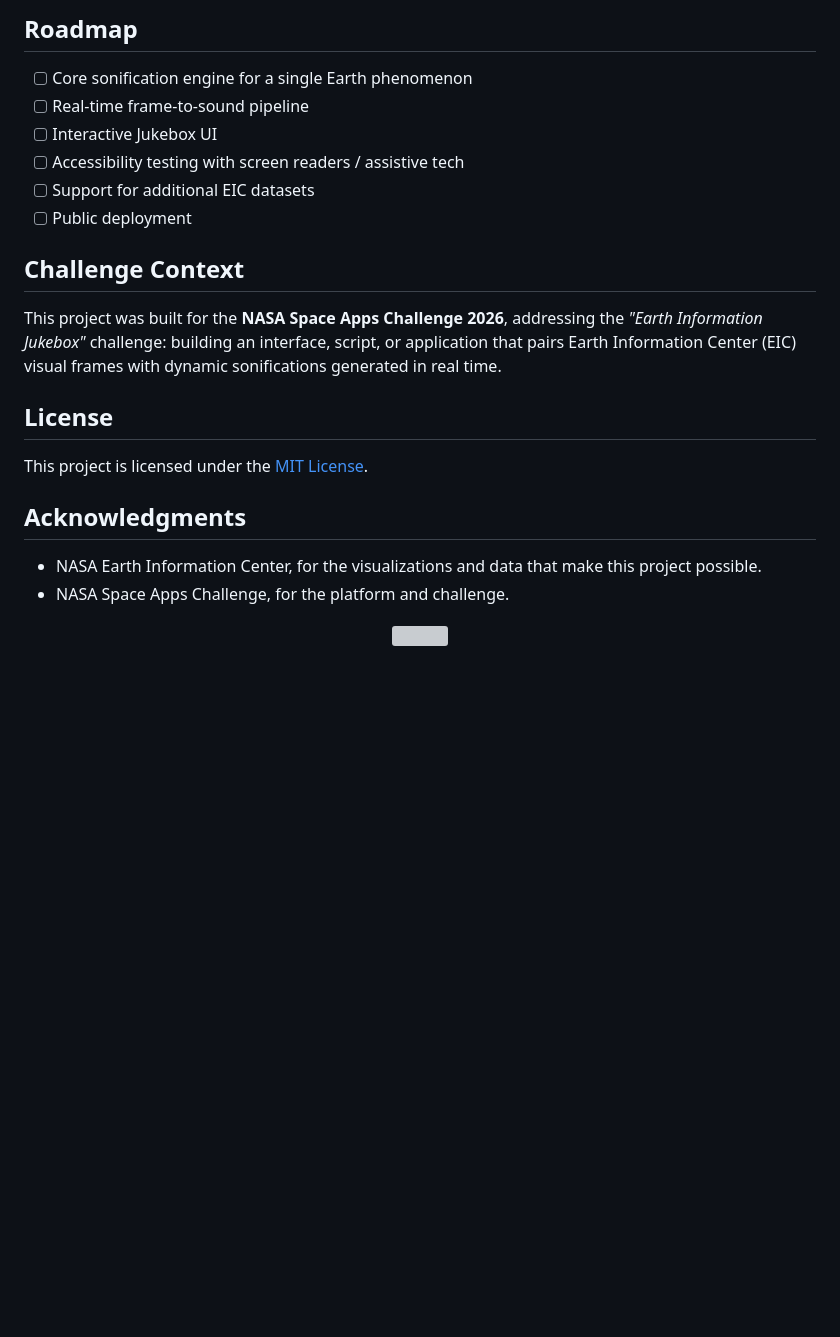
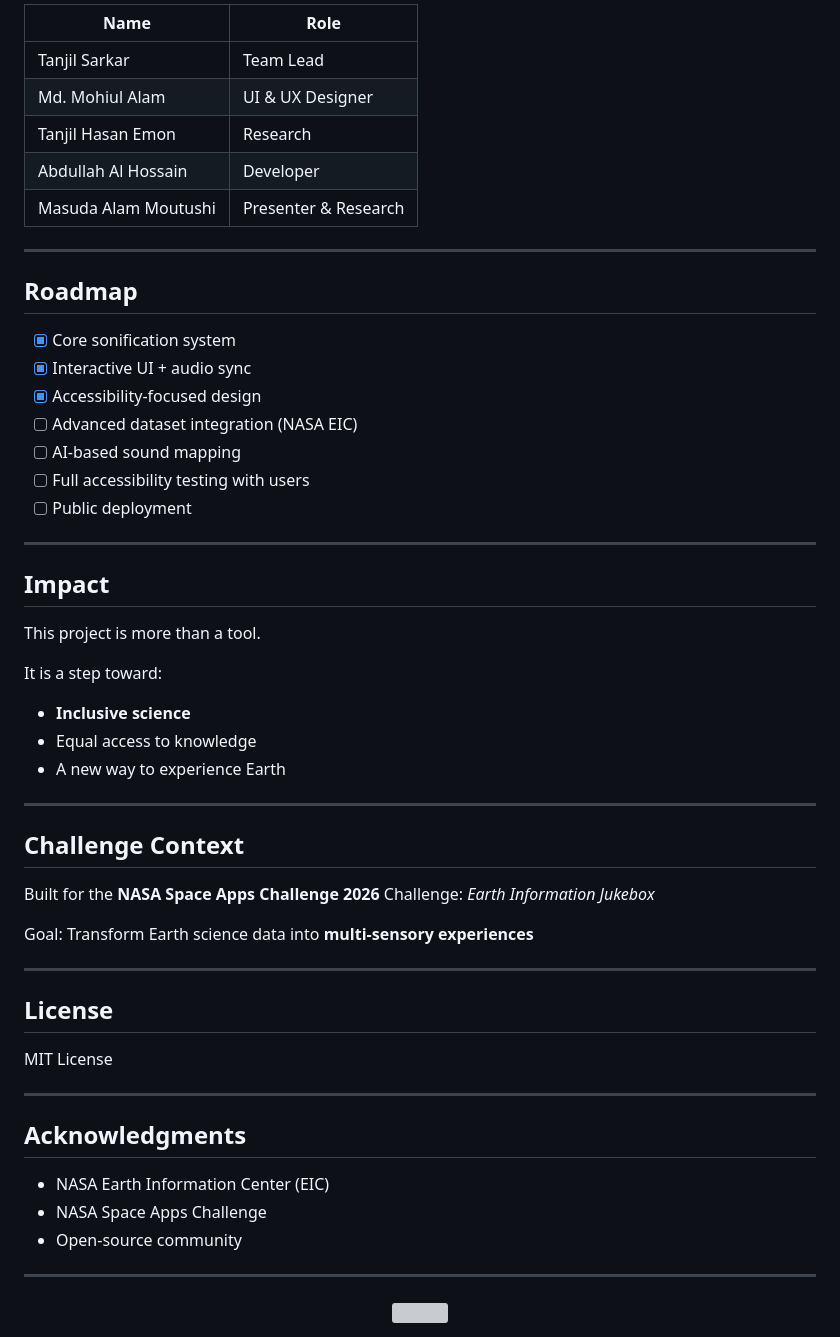
Before and after one commit to imtanjilsarkar/nabho-dhwani-earth-jukebox, a Markdown page: README.md, the part around one of its changes. GitHub-like rendering; blank space fills up the shorter version; grey boxes are pictures that could not be loaded.

```diff
--- a/README.md
+++ b/README.md
@@ -96,25 +129,61 @@ Built for NASA Space Apps Challenge 2026 by:
 
-## Roadmap
+| Name                 | Role                 |
+| -------------------- | -------------------- |
+| Tanjil Sarkar        | Team Lead            |
+| Md. Mohiul Alam      | UI & UX Designer     |
+| Tanjil Hasan Emon    | Research             |
+| Abdullah Al Hossain  | Developer            |
+| Masuda Alam Moutushi | Presenter & Research |
 
-- [ ] Core sonification engine for a single Earth phenomenon
-- [ ] Real-time frame-to-sound pipeline
-- [ ] Interactive Jukebox UI
-- [ ] Accessibility testing with screen readers / assistive tech
-- [ ] Support for additional EIC datasets
-- [ ] Public deployment
+---
 
-## Challenge Context
+##  Roadmap
 
-This project was built for the **NASA Space Apps Challenge 2026**, addressing the *"Earth Information Jukebox"* challenge: building an interface, script, or application that pairs Earth Information Center (EIC) visual frames with dynamic sonifications generated in real time.
+* [x] Core sonification system
+* [x] Interactive UI + audio sync
+* [x] Accessibility-focused design
+* [ ] Advanced dataset integration (NASA EIC)
+* [ ] AI-based sound mapping
+* [ ] Full accessibility testing with users
+* [ ] Public deployment
 
-## License
+---
 
-This project is licensed under the [MIT License](LICENSE).
+##  Impact
 
-## Acknowledgments
+This project is more than a tool.
 
-- NASA Earth Information Center, for the visualizations and data that make this project possible.
-- NASA Space Apps Challenge, for the platform and challenge.
+It is a step toward:
+
+*  **Inclusive science**
+*  Equal access to knowledge
+*  A new way to experience Earth
+
+---
+
+##  Challenge Context
+
+Built for the **NASA Space Apps Challenge 2026**
+Challenge: *Earth Information Jukebox*
+
+ Goal:
+Transform Earth science data into **multi-sensory experiences**
+
+---
+
+##  License
+
+MIT License
+
+---
+
+##  Acknowledgments
+
+* NASA Earth Information Center (EIC)
+* NASA Space Apps Challenge
+* Open-source community
+
+---
 
 <div align="center">
 
```
Also changed, not shown: other parts of README.md (+89 -56 lines).
